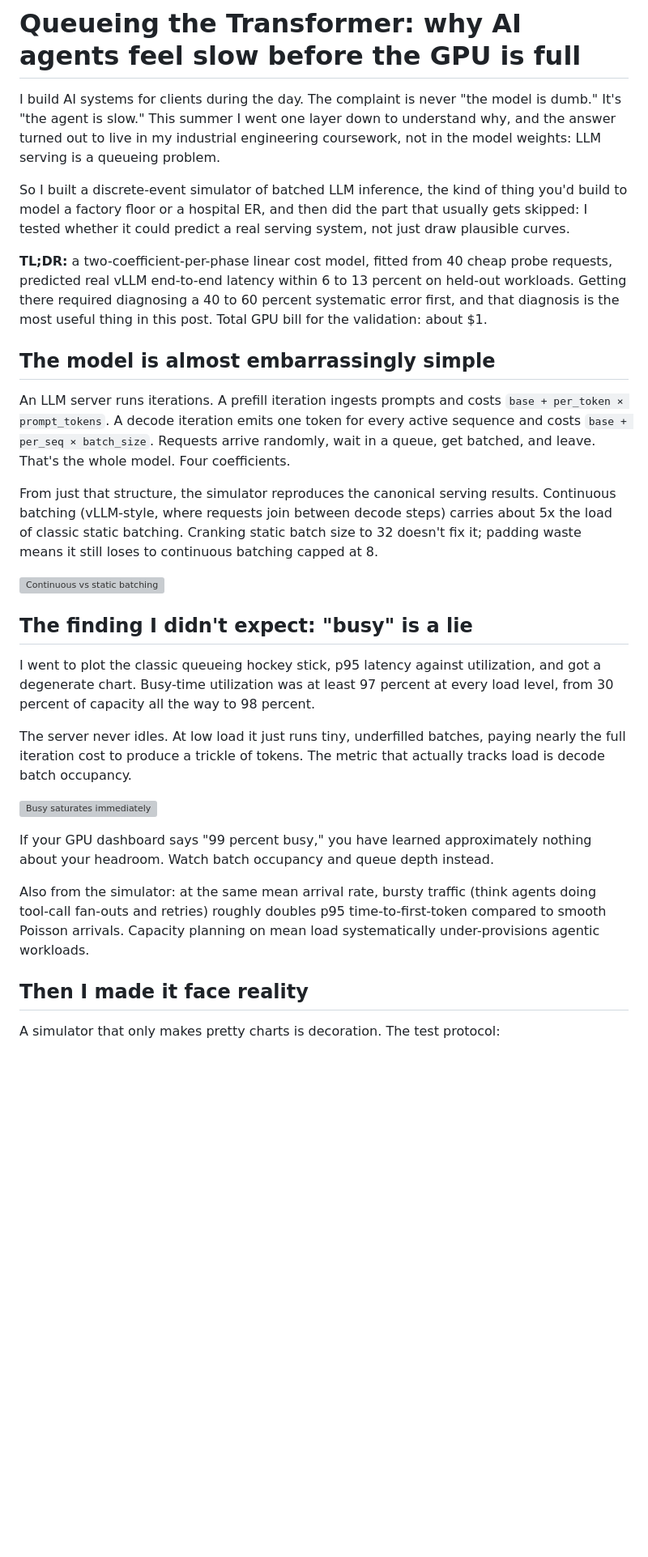
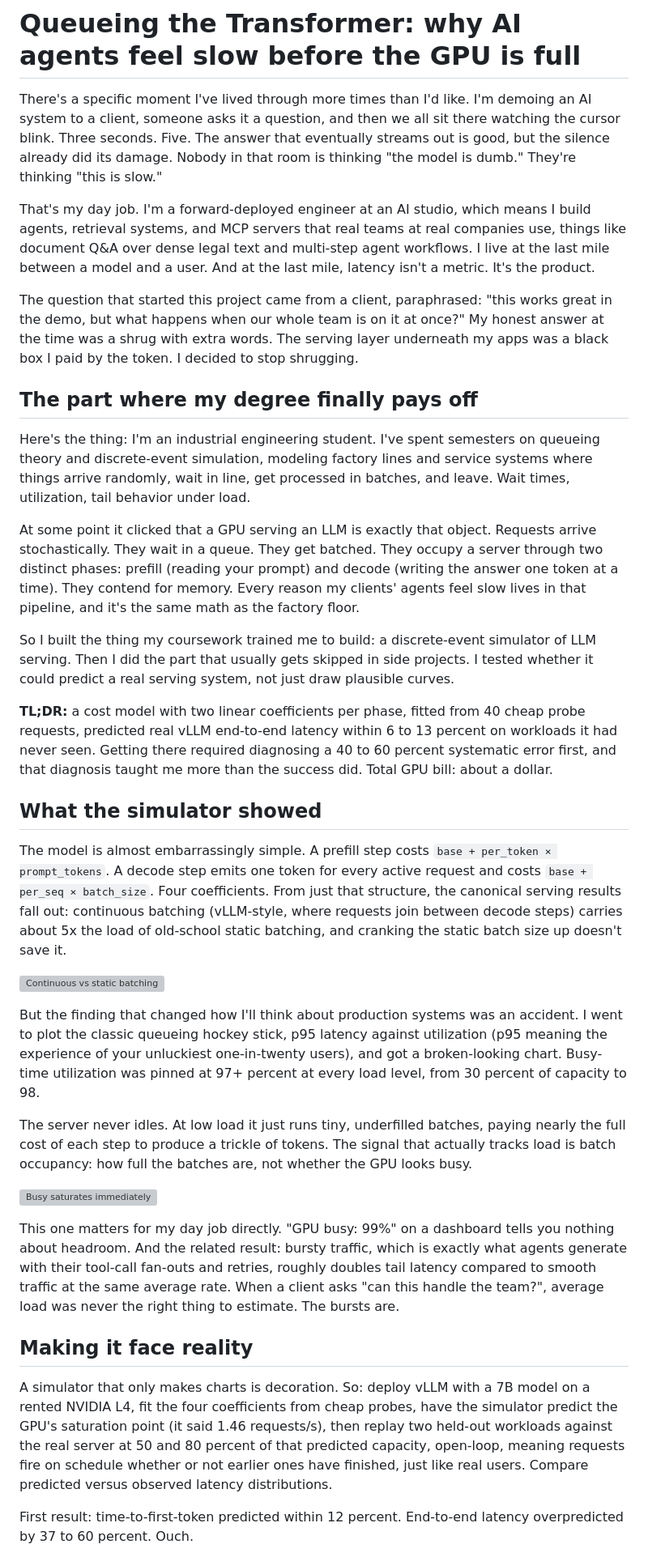
Before and after one commit to Shaandjain/llm-inference-queueing, a Markdown page: paper/blog-post.md, the part around one of its changes. Shown at 81% size. Rendered like a GitHub page; blank space fills up the shorter version; grey boxes are pictures that could not be loaded.

Commit message:
blog: reframe around FDE day-to-day and IE background

```diff
--- a/paper/blog-post.md
+++ b/paper/blog-post.md
@@ -3,33 +3,39 @@
 
 # Queueing the Transformer: why AI agents feel slow before the GPU is full
 
-I build AI systems for clients during the day. The complaint is never "the model is dumb." It's "the agent is slow." This summer I went one layer down to understand why, and the answer turned out to live in my industrial engineering coursework, not in the model weights: LLM serving is a queueing problem.
+There's a specific moment I've lived through more times than I'd like. I'm demoing an AI system to a client, someone asks it a question, and then we all sit there watching the cursor blink. Three seconds. Five. The answer that eventually streams out is good, but the silence already did its damage. Nobody in that room is thinking "the model is dumb." They're thinking "this is slow."
 
-So I built a discrete-event simulator of batched LLM inference, the kind of thing you'd build to model a factory floor or a hospital ER, and then did the part that usually gets skipped: I tested whether it could predict a real serving system, not just draw plausible curves.
+That's my day job. I'm a forward-deployed engineer at an AI studio, which means I build agents, retrieval systems, and MCP servers that real teams at real companies use, things like document Q&A over dense legal text and multi-step agent workflows. I live at the last mile between a model and a user. And at the last mile, latency isn't a metric. It's the product.
 
-**TL;DR:** a two-coefficient-per-phase linear cost model, fitted from 40 cheap probe requests, predicted real vLLM end-to-end latency within 6 to 13 percent on held-out workloads. Getting there required diagnosing a 40 to 60 percent systematic error first, and that diagnosis is the most useful thing in this post. Total GPU bill for the validation: about $1.
+The question that started this project came from a client, paraphrased: "this works great in the demo, but what happens when our whole team is on it at once?" My honest answer at the time was a shrug with extra words. The serving layer underneath my apps was a black box I paid by the token. I decided to stop shrugging.
 
-## The model is almost embarrassingly simple
+## The part where my degree finally pays off
 
-An LLM server runs iterations. A prefill iteration ingests prompts and costs `base + per_token × prompt_tokens`. A decode iteration emits one token for every active sequence and costs `base + per_seq × batch_size`. Requests arrive randomly, wait in a queue, get batched, and leave. That's the whole model. Four coefficients.
+Here's the thing: I'm an industrial engineering student. I've spent semesters on queueing theory and discrete-event simulation, modeling factory lines and service systems where things arrive randomly, wait in line, get processed in batches, and leave. Wait times, utilization, tail behavior under load.
 
-From just that structure, the simulator reproduces the canonical serving results. Continuous batching (vLLM-style, where requests join between decode steps) carries about 5x the load of classic static batching. Cranking static batch size to 32 doesn't fix it; padding waste means it still loses to continuous batching capped at 8.
+At some point it clicked that a GPU serving an LLM is exactly that object. Requests arrive stochastically. They wait in a queue. They get batched. They occupy a server through two distinct phases: prefill (reading your prompt) and decode (writing the answer one token at a time). They contend for memory. Every reason my clients' agents feel slow lives in that pipeline, and it's the same math as the factory floor.
+
+So I built the thing my coursework trained me to build: a discrete-event simulator of LLM serving. Then I did the part that usually gets skipped in side projects. I tested whether it could predict a real serving system, not just draw plausible curves.
+
+**TL;DR:** a cost model with two linear coefficients per phase, fitted from 40 cheap probe requests, predicted real vLLM end-to-end latency within 6 to 13 percent on workloads it had never seen. Getting there required diagnosing a 40 to 60 percent systematic error first, and that diagnosis taught me more than the success did. Total GPU bill: about a dollar.
+
+## What the simulator showed
+
+The model is almost embarrassingly simple. A prefill step costs `base + per_token × prompt_tokens`. A decode step emits one token for every active request and costs `base + per_seq × batch_size`. Four coefficients. From just that structure, the canonical serving results fall out: continuous batching (vLLM-style, where requests join between decode steps) carries about 5x the load of old-school static batching, and cranking the static batch size up doesn't save it.
 
 ![Continuous vs static batching](01_load_sweep.png)
 
-## The finding I didn't expect: "busy" is a lie
+But the finding that changed how I'll think about production systems was an accident. I went to plot the classic queueing hockey stick, p95 latency against utilization (p95 meaning the experience of your unluckiest one-in-twenty users), and got a broken-looking chart. Busy-time utilization was pinned at 97+ percent at every load level, from 30 percent of capacity to 98.
 
-I went to plot the classic queueing hockey stick, p95 latency against utilization, and got a degenerate chart. Busy-time utilization was at least 97 percent at every load level, from 30 percent of capacity all the way to 98 percent.
-
-The server never idles. At low load it just runs tiny, underfilled batches, paying nearly the full iteration cost to produce a trickle of tokens. The metric that actually tracks load is decode batch occupancy.
+The server never idles. At low load it just runs tiny, underfilled batches, paying nearly the full cost of each step to produce a trickle of tokens. The signal that actually tracks load is batch occupancy: how full the batches are, not whether the GPU looks busy.
 
 ![Busy saturates immediately](02_p95_vs_utilization.png)
 
-If your GPU dashboard says "99 percent busy," you have learned approximately nothing about your headroom. Watch batch occupancy and queue depth instead.
+This one matters for my day job directly. "GPU busy: 99%" on a dashboard tells you nothing about headroom. And the related result: bursty traffic, which is exactly what agents generate with their tool-call fan-outs and retries, roughly doubles tail latency compared to smooth traffic at the same average rate. When a client asks "can this handle the team?", average load was never the right thing to estimate. The bursts are.
 
-Also from the simulator: at the same mean arrival rate, bursty traffic (think agents doing tool-call fan-outs and retries) roughly doubles p95 time-to-first-token compared to smooth Poisson arrivals. Capacity planning on mean load systematically under-provisions agentic workloads.
+## Making it face reality
 
-## Then I made it face reality
+A simulator that only makes charts is decoration. So: deploy vLLM with a 7B model on a rented NVIDIA L4, fit the four coefficients from cheap probes, have the simulator predict the GPU's saturation point (it said 1.46 requests/s), then replay two held-out workloads against the real server at 50 and 80 percent of that predicted capacity, open-loop, meaning requests fire on schedule whether or not earlier ones have finished, just like real users. Compare predicted versus observed latency distributions.
 
-A simulator that only makes pretty charts is decoration. The test protocol:
+First result: time-to-first-token predicted within 12 percent. End-to-end latency overpredicted by 37 to 60 percent. Ouch.
 
```
Also changed, not shown: other parts of paper/blog-post.md (+9 -21 lines).
